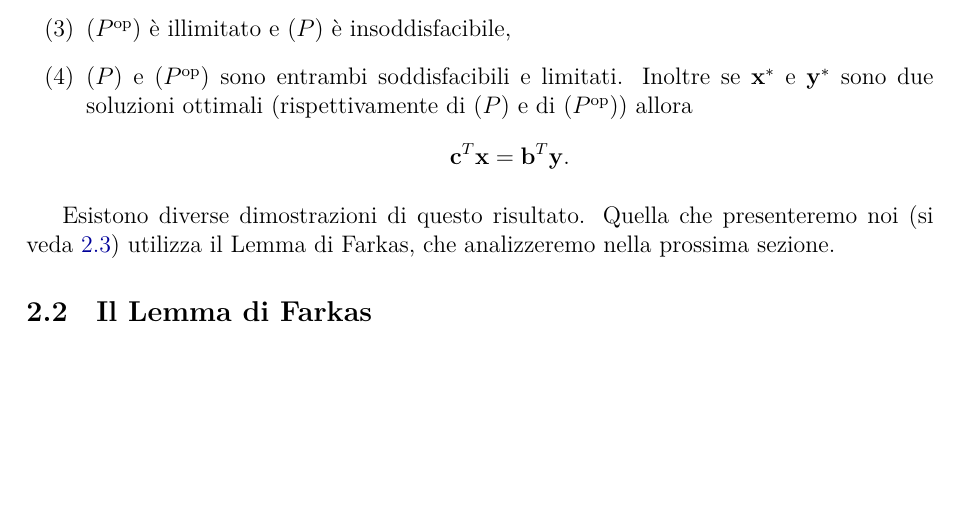
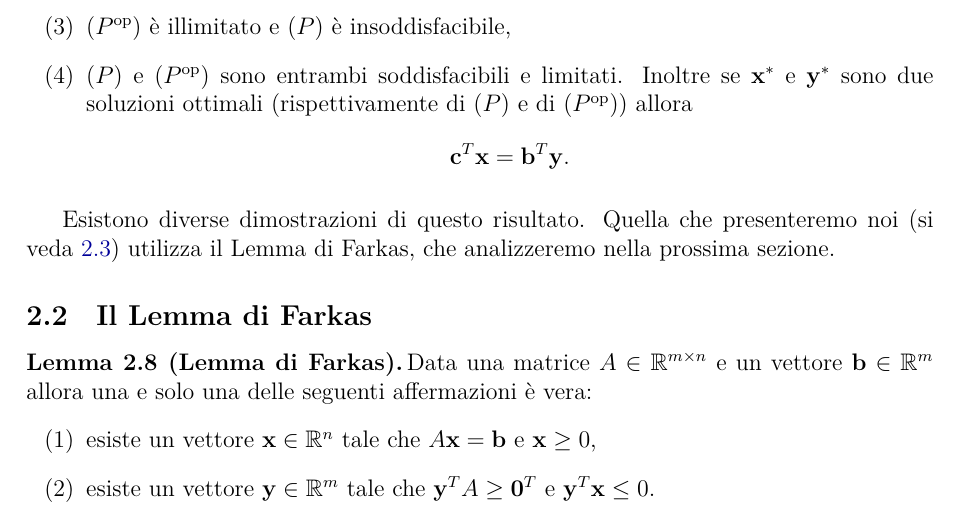
Before and after one commit to gRastello/farkas, a LaTeX document (main.tex): part of page 6 of 6 before the commit and part of page 6 of 7 after it, cut so that both start at the same text, the shorter picture padded with empty space. Compiled offline with XeLaTeX.

Commit message:
Add farkas lemma

```diff
--- a/main.tex
+++ b/main.tex
@@ -345,6 +345,15 @@ Quella che presenteremo noi (si veda \ref{subsec:dim_dualità}) utilizza il Lemm
 \subsection{Il Lemma di Farkas}
 \label{subsec:lemma_di_farkas}
 
+\begin{lemma}[Lemma di Farkas]
+  \label{lemma:farkas}
+  Data una matrice \(A\in\mathbb{R}^{m\times n}\) e un vettore \(\mathbf{b}\in\mathbb{R}^m\) allora una e solo una delle seguenti affermazioni è vera:
+  \begin{enumerate}
+  \item esiste un vettore \(\mathbf{x}\in\mathbb{R}^n\) tale che \(A\mathbf{x}=\mathbf{b}\) e \(\mathbf{x} \geq 0\),
+  \item esiste un vettore \(\mathbf{y}\in\mathbb{R}^m\) tale che \(\mathbf{y}^TA \geq \mathbf{0}^T\) e \(\mathbf{y}^T\mathbf{x} \leq 0\).
+  \end{enumerate}
+\end{lemma}
+
 \subsection{Dimostrazione del Teorema di Dualità dal Lemma di Farkas}
 \label{subsec:dim_dualità}
 
```
Also changed, not shown: 1 other file.
